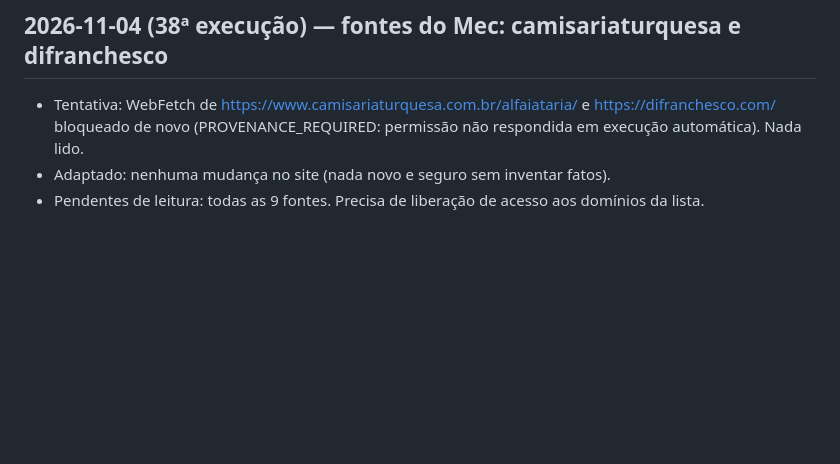
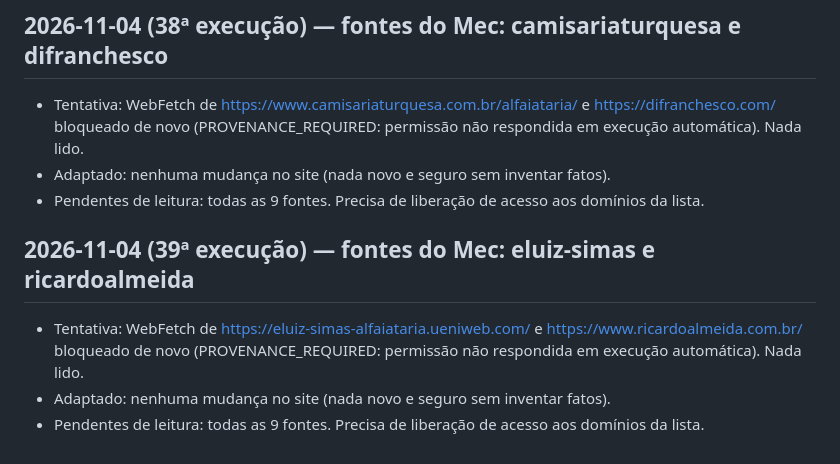
Before and after one commit to mecman-22/vittalle, a Markdown page: notas/pesquisa.md, the part around the change. Drawn GitHub-style; blank space fills up the shorter version.

Commit message:
Registra 39ª execução de pesquisa (fontes bloqueadas)
Co-Authored-By: Claude Sonnet 5.5 <noreply@anthropic.com>

```diff
--- a/notas/pesquisa.md
+++ b/notas/pesquisa.md
@@ -225,3 +225,8 @@
 - Tentativa: WebFetch de https://www.camisariaturquesa.com.br/alfaiataria/ e https://difranchesco.com/ bloqueado de novo (PROVENANCE_REQUIRED: permissão não respondida em execução automática). Nada lido.
 - Adaptado: nenhuma mudança no site (nada novo e seguro sem inventar fatos).
 - Pendentes de leitura: todas as 9 fontes. Precisa de liberação de acesso aos domínios da lista.
+
+## 2026-11-04 (39ª execução) — fontes do Mec: eluiz-simas e ricardoalmeida
+- Tentativa: WebFetch de https://eluiz-simas-alfaiataria.ueniweb.com/ e https://www.ricardoalmeida.com.br/ bloqueado de novo (PROVENANCE_REQUIRED: permissão não respondida em execução automática). Nada lido.
+- Adaptado: nenhuma mudança no site (nada novo e seguro sem inventar fatos).
+- Pendentes de leitura: todas as 9 fontes. Precisa de liberação de acesso aos domínios da lista.
```
